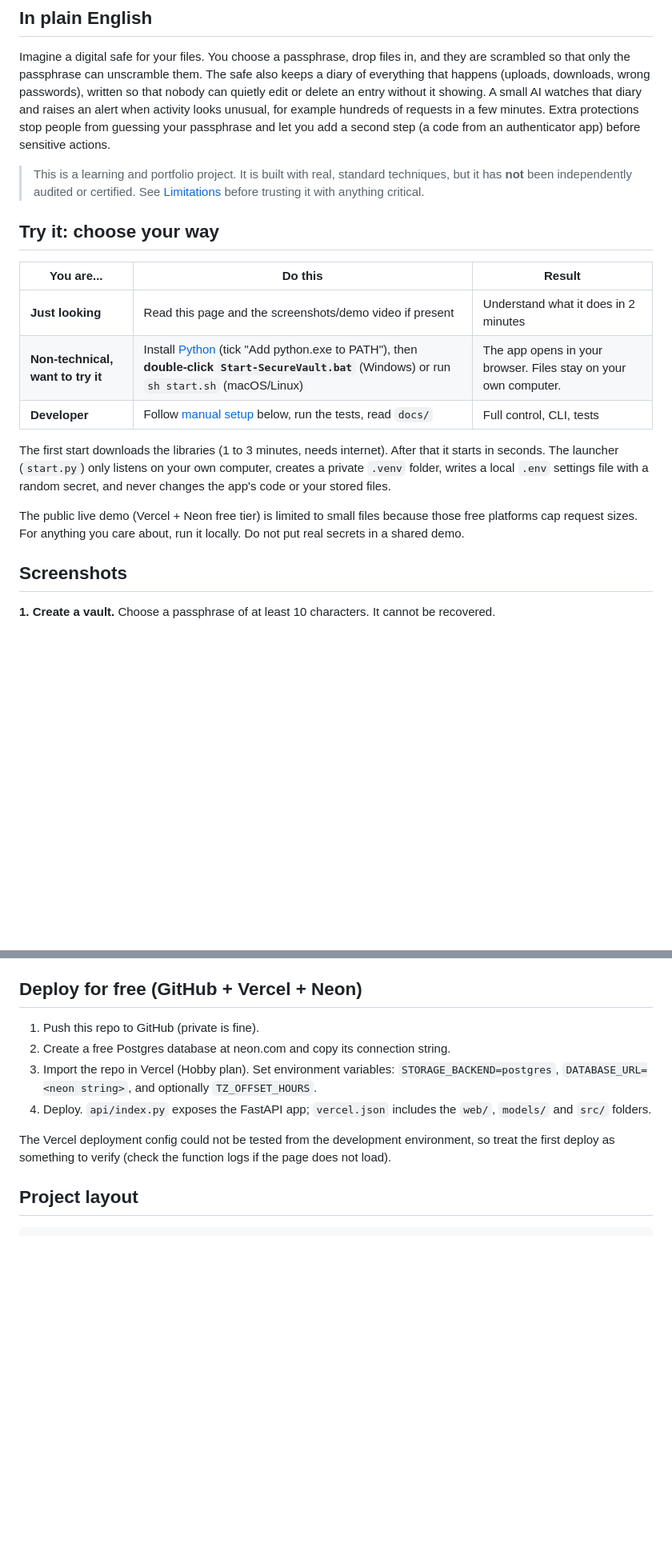
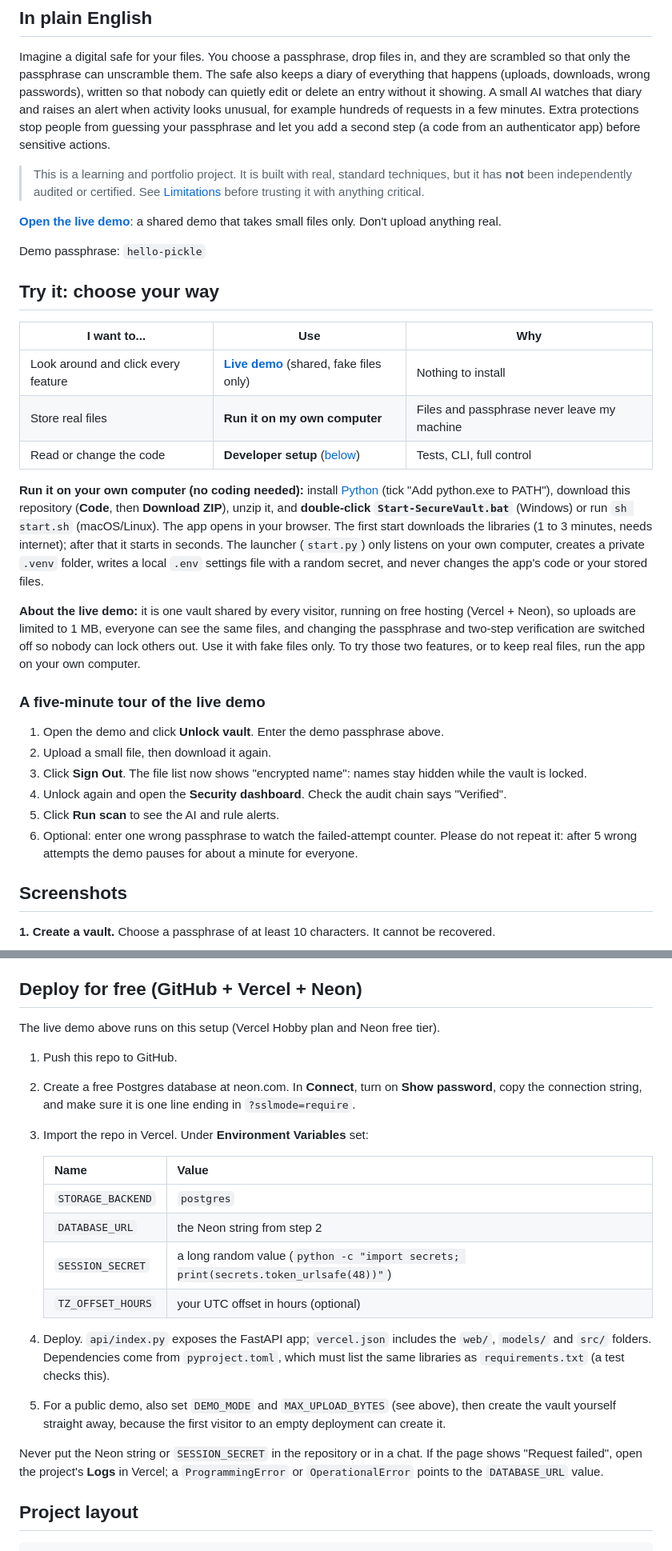
Before and after one commit to faiza861/secure-vault, a Markdown page: README.md, 2 parts joined by grey strips. Shown at 80% size. Rendered like a GitHub page; blank space fills up the shorter version.

Commit message:
README: polish demo section, tour, deploy notes, FAQ, licence

```diff
--- a/README.md
+++ b/README.md
@@ -22,22 +22,39 @@ authenticator app) before sensitive actions.
 > This is a learning and portfolio project. It is built with real, standard techniques, but it has **not** been
 > independently audited or certified. See [Limitations](#limitations) before trusting it with anything critical.
 
-<!-- Live demo: add your deployed link here, for example: **[Open the live demo](https://your-app.vercel.app)** -->
+**[Open the live demo](https://secure-vault-omega-one.vercel.app)**: a shared demo that takes small files only. Don't upload anything real.
+
+Demo passphrase: `hello-pickle`
 
 ## Try it: choose your way
 
-| You are... | Do this | Result |
+| I want to... | Use | Why |
 | --- | --- | --- |
-| **Just looking** | Read this page and the screenshots/demo video if present | Understand what it does in 2 minutes |
-| **Non-technical, want to try it** | Install [Python](https://www.python.org/downloads/) (tick "Add python.exe to PATH"), then **double-click `Start-SecureVault.bat`** (Windows) or run `sh start.sh` (macOS/Linux) | The app opens in your browser. Files stay on your own computer. |
-| **Developer** | Follow [manual setup](#for-developers-manual-setup-windows-powershell) below, run the tests, read `docs/` | Full control, CLI, tests |
+| Look around and click every feature | **[Live demo](https://secure-vault-omega-one.vercel.app)** (shared, fake files only) | Nothing to install |
+| Store real files | **Run it on my own computer** | Files and passphrase never leave my machine |
+| Read or change the code | **Developer setup** ([below](#for-developers-manual-setup-windows-powershell)) | Tests, CLI, full control |
 
-The first start downloads the libraries (1 to 3 minutes, needs internet). After that it starts in seconds.
+**Run it on your own computer (no coding needed):** install [Python](https://www.python.org/downloads/) (tick
+"Add python.exe to PATH"), download this repository (**Code**, then **Download ZIP**), unzip it, and
+**double-click `Start-SecureVault.bat`** (Windows) or run `sh start.sh` (macOS/Linux). The app opens in your browser.
+The first start downloads the libraries (1 to 3 minutes, needs internet); after that it starts in seconds.
 The launcher (`start.py`) only listens on your own computer, creates a private `.venv` folder, writes a local
 `.env` settings file with a random secret, and never changes the app's code or your stored files.
 
-The public live demo (Vercel + Neon free tier) is limited to small files because those free platforms cap request
-sizes. For anything you care about, run it locally. Do not put real secrets in a shared demo.
+**About the live demo:** it is one vault shared by every visitor, running on free hosting (Vercel + Neon), so
+uploads are limited to 1 MB, everyone can see the same files, and changing the passphrase and two-step verification
+are switched off so nobody can lock others out. Use it with fake files only. To try those two features, or to keep
+real files, run the app on your own computer.
+
+### A five-minute tour of the live demo
+
+1. Open the demo and click **Unlock vault**. Enter the demo passphrase above.
+2. Upload a small file, then download it again.
+3. Click **Sign Out**. The file list now shows "encrypted name": names stay hidden while the vault is locked.
+4. Unlock again and open the **Security dashboard**. Check the audit chain says "Verified".
+5. Click **Run scan** to see the AI and rule alerts.
+6. Optional: enter one wrong passphrase to watch the failed-attempt counter. Please do not repeat it: after 5 wrong
+   attempts the demo pauses for about a minute for everyone.
 
 ## Screenshots
 
@@ -189,14 +208,27 @@ SQL Editor with `TRUNCATE sv_files, sv_keystore, sv_audit;` and create the vault
 
 ## Deploy for free (GitHub + Vercel + Neon)
 
-1. Push this repo to GitHub (private is fine).
-2. Create a free Postgres database at neon.com and copy its connection string.
-3. Import the repo in Vercel (Hobby plan). Set environment variables:
-   `STORAGE_BACKEND=postgres`, `DATABASE_URL=<neon string>`, and optionally `TZ_OFFSET_HOURS`.
+The live demo above runs on this setup (Vercel Hobby plan and Neon free tier).
+
+1. Push this repo to GitHub.
+2. Create a free Postgres database at neon.com. In **Connect**, turn on **Show password**, copy the connection string,
+   and make sure it is one line ending in `?sslmode=require`.
+3. Import the repo in Vercel. Under **Environment Variables** set:
+
+   | Name | Value |
+   | --- | --- |
+   | `STORAGE_BACKEND` | `postgres` |
+   | `DATABASE_URL` | the Neon string from step 2 |
+   | `SESSION_SECRET` | a long random value (`python -c "import secrets; print(secrets.token_urlsafe(48))"`) |
+   | `TZ_OFFSET_HOURS` | your UTC offset in hours (optional) |
+
 4. Deploy. `api/index.py` exposes the FastAPI app; `vercel.json` includes the `web/`, `models/` and `src/` folders.
+   Dependencies come from `pyproject.toml`, which must list the same libraries as `requirements.txt` (a test checks this).
+5. For a public demo, also set `DEMO_MODE` and `MAX_UPLOAD_BYTES` (see above), then create the vault yourself straight
+   away, because the first visitor to an empty deployment can create it.
 
-The Vercel deployment config could not be tested from the development environment, so treat the first deploy as
-something to verify (check the function logs if the page does not load).
+Never put the Neon string or `SESSION_SECRET` in the repository or in a chat. If the page shows "Request failed",
+open the project's **Logs** in Vercel; a `ProgrammingError` or `OperationalError` points to the `DATABASE_URL` value.
 
 ## Project layout
 
```
Also changed, not shown: other parts of README.md (+15 -1 lines).
